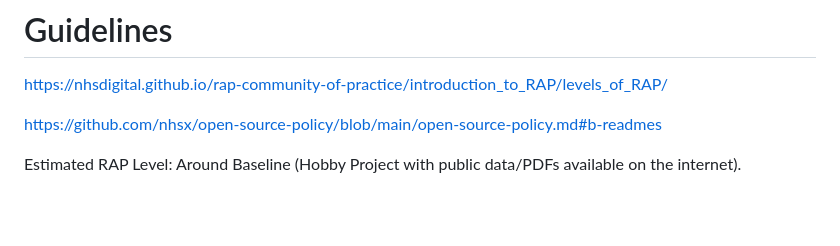
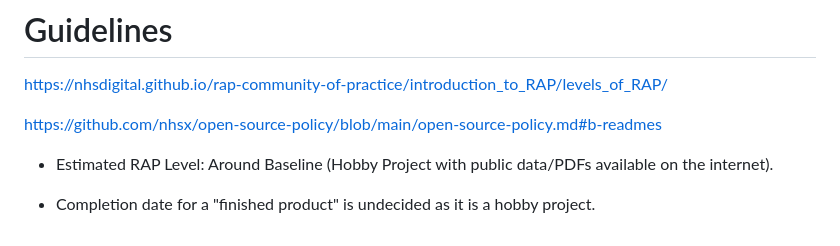
Before and after one commit to BAsh2365/nhs_processor, a Markdown page: README.md, the part around the change. GitHub-like rendering; blank space fills up the shorter version.

```diff
--- a/README.md
+++ b/README.md
@@ -70,4 +70,6 @@ https://nhsdigital.github.io/rap-community-of-practice/introduction_to_RAP/level
 
 https://github.com/nhsx/open-source-policy/blob/main/open-source-policy.md#b-readmes
 
-Estimated RAP Level: Around Baseline (Hobby Project with public data/PDFs available on the internet).
+- Estimated RAP Level: Around Baseline (Hobby Project with public data/PDFs available on the internet).
+
+- Completion date for a "finished product" is undecided as it is a hobby project.
```
